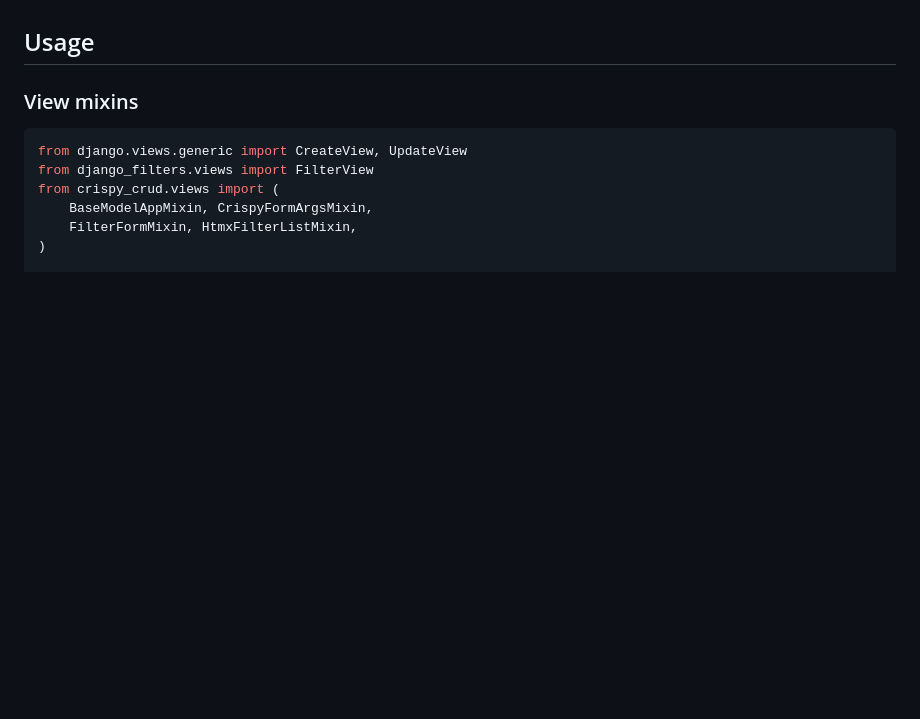
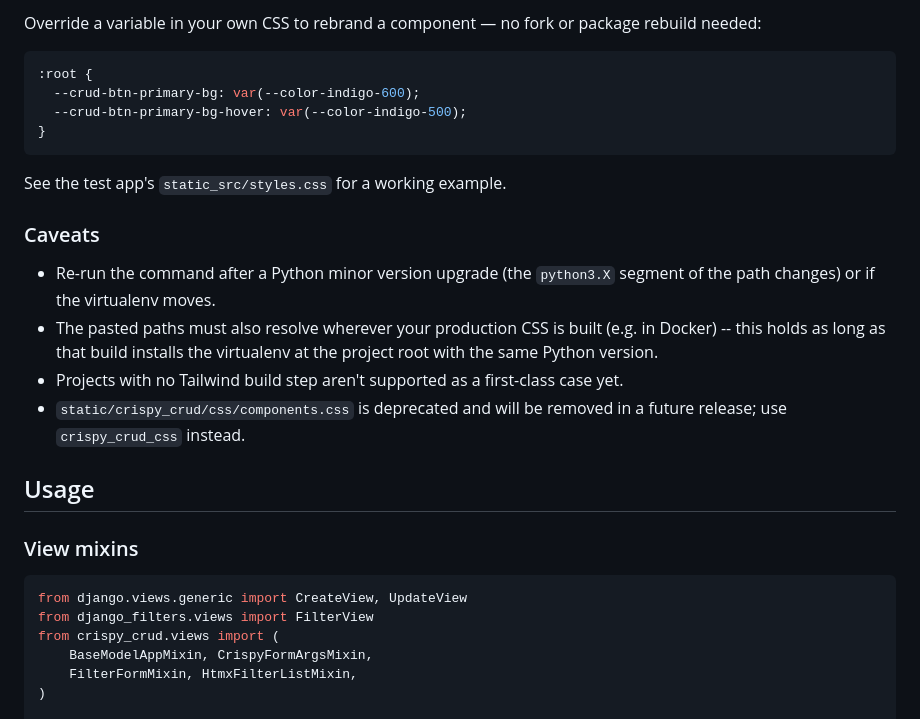
Before and after one commit to howieweiner/django-crispy-crud, a Markdown page: README.md, the part around one of its changes. Drawn GitHub-style; blank space fills up the shorter version.

````diff
--- a/README.md
+++ b/README.md
@@ -100,3 +142,20 @@ Or copy the definitions into your own CSS. See the test app's `base.html` for a
+Override a variable in your own CSS to rebrand a component — no fork or package rebuild needed:
+
+```css
+:root {
+  --crud-btn-primary-bg: var(--color-indigo-600);
+  --crud-btn-primary-bg-hover: var(--color-indigo-500);
+}
+```
+
+See the test app's `static_src/styles.css` for a working example.
+
+### Caveats
+
+- Re-run the command after a Python minor version upgrade (the `python3.X` segment of the path changes) or if the virtualenv moves.
+- The pasted paths must also resolve wherever your production CSS is built (e.g. in Docker) -- this holds as long as that build installs the virtualenv at the project root with the same Python version.
+- Projects with no Tailwind build step aren't supported as a first-class case yet.
+- `static/crispy_crud/css/components.css` is deprecated and will be removed in a future release; use `crispy_crud_css` instead.
 
 ## Usage
 
````
Also changed, not shown: other parts of README.md (+47 -5 lines).
